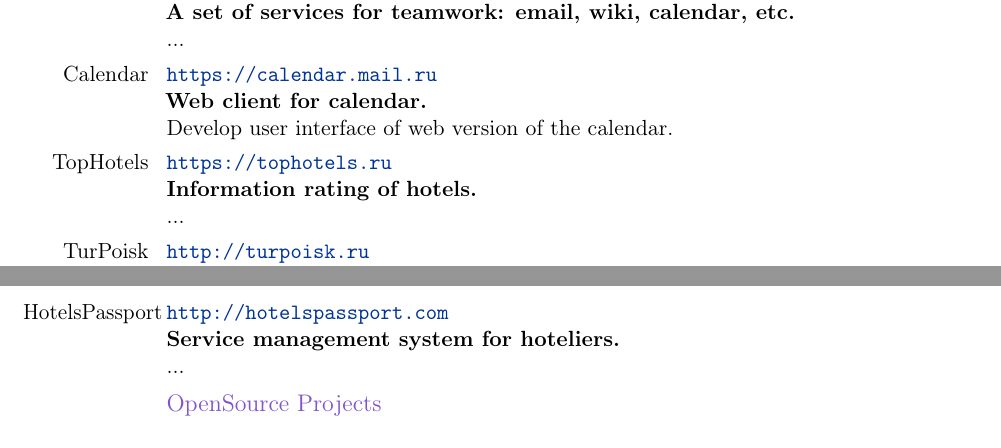
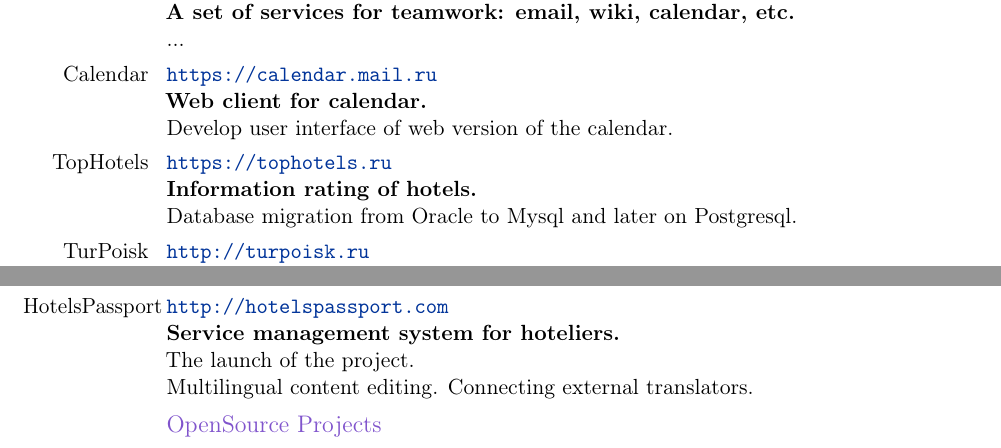
Before and after one commit to Katochimoto/cv, a LaTeX CV (rus.tex): two parts of page 1 of 4, joined at a grey line, cut so that both start at the same text. Compiled offline with pdfLaTeX.

Commit message:
updated cv

```diff
--- a/rus.tex
+++ b/rus.tex
@@ -44,7 +44,7 @@
     {TopHotels}
     {\url{https://tophotels.ru}\newline{}
     \textbf{Information rating of hotels.}\newline{}
-    ...}
+    Database migration from Oracle to Mysql and later on Postgresql.}
   \cvline
     {TurPoisk}
     {\url{http://turpoisk.ru}\newline{}
@@ -69,12 +69,13 @@
     {AgentPassport}
     {\url{http://agentpassport.ru}\newline{}
     \textbf{A unified system of authorization on tourist sites for travel agencies.}\newline{}
-    ...}
+    The launch of the project.}
   \cvline
     {HotelsPassport}
     {\url{http://hotelspassport.com}\newline{}
     \textbf{Service management system for hoteliers.}\newline{}
-    ...}
+    The launch of the project.\newline{}
+    Multilingual content editing. Connecting external translators.}
   \subsection{OpenSource Projects}
   \cvline
     {XBubbles}
```
Also changed, not shown: rus.tex (2 more changed lines).
